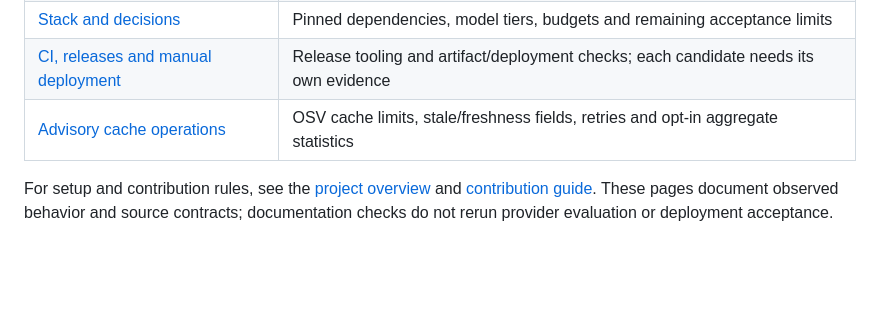
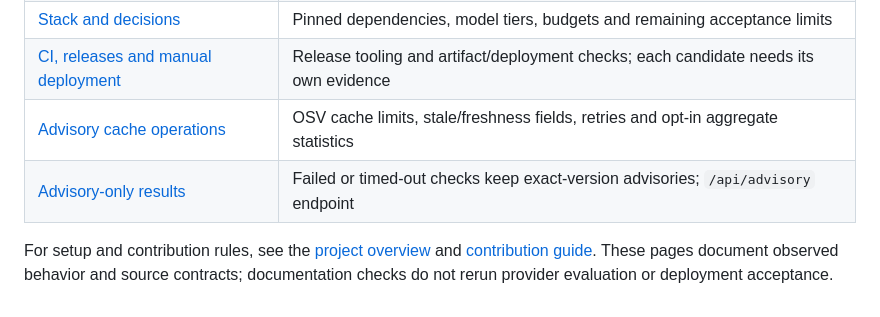
Before and after one commit to Vaiditya2207/unmask, a Markdown page: docs/README.md, the part around the change. GitHub-like rendering; blank space fills up the shorter version.

Commit message:
docs: document advisory-only results and the exact-version advisory endpoint

```diff
--- a/docs/README.md
+++ b/docs/README.md
@@ -41,5 +41,6 @@ Report URLs are temporary and may expire after 30 minutes, capacity eviction or
 | [Stack and decisions](stack.md)                   | Pinned dependencies, model tiers, budgets and remaining acceptance limits              |
 | [CI, releases and manual deployment](releases.md) | Release tooling and artifact/deployment checks; each candidate needs its own evidence  |
 | [Advisory cache operations](advisory-cache.md)    | OSV cache limits, stale/freshness fields, retries and opt-in aggregate statistics      |
+| [Advisory-only results](advisory-recovery.md)     | Failed or timed-out checks keep exact-version advisories; `/api/advisory` endpoint     |
 
 For setup and contribution rules, see the [project overview](../README.md) and [contribution guide](../CONTRIBUTING.md). These pages document observed behavior and source contracts; documentation checks do not rerun provider evaluation or deployment acceptance.
```
Also changed, not shown: docs/advisory-recovery.md (added, +80 -0 lines).
